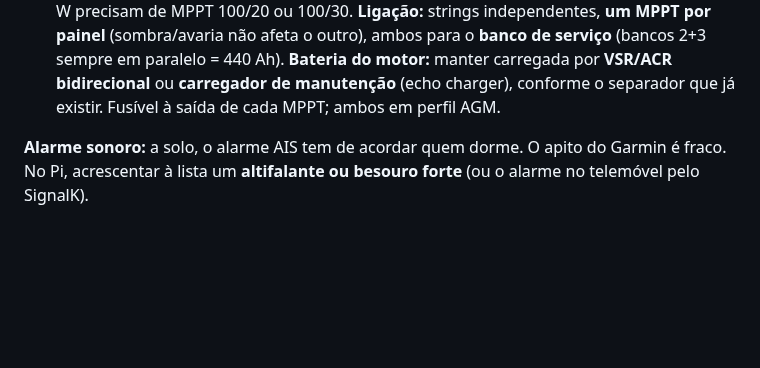
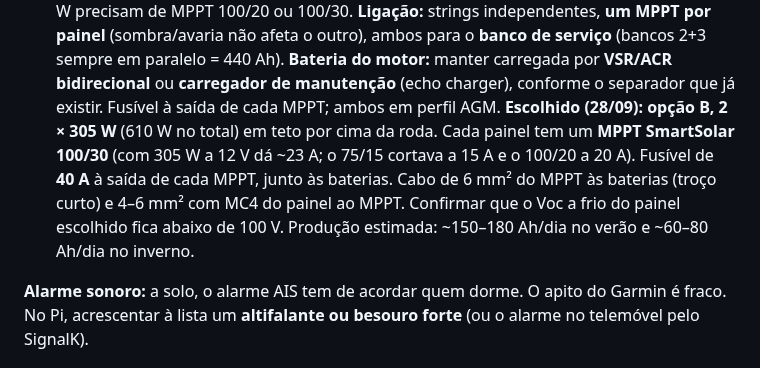
Before and after one commit to ivo12345-dotcom/meu-primeiro-repo, a Markdown page: NAVEGACAO.md, the part around the change. Rendered like a GitHub page; blank space fills up the shorter version.

Commit message:
Solar: 2x305 W, MPPT 100/30 por painel, fusivel 40 A
Co-Authored-By: Claude Opus 5.5 <noreply@anthropic.com>

```diff
--- a/NAVEGACAO.md
+++ b/NAVEGACAO.md
@@ -948,6 +948,13 @@ funcionar também ali:
     paralelo = 440 Ah). **Bateria do motor:** manter carregada por **VSR/ACR
     bidirecional** ou **carregador de manutenção** (echo charger), conforme o
     separador que já existir. Fusível à saída de cada MPPT; ambos em perfil AGM.
+    **Escolhido (28/09): opção B, 2 × 305 W** (610 W no total) em teto por cima
+    da roda. Cada painel tem um **MPPT SmartSolar 100/30** (com 305 W a 12 V dá
+    ~23 A; o 75/15 cortava a 15 A e o 100/20 a 20 A). Fusível de **40 A** à saída
+    de cada MPPT, junto às baterias. Cabo de 6 mm² do MPPT às baterias (troço
+    curto) e 4–6 mm² com MC4 do painel ao MPPT. Confirmar que o Voc a frio do
+    painel escolhido fica abaixo de 100 V. Produção estimada: ~150–180 Ah/dia
+    no verão e ~60–80 Ah/dia no inverno.
 
 **Alarme sonoro:** a solo, o alarme AIS tem de acordar quem dorme. O apito do
 Garmin é fraco. No Pi, acrescentar à lista um **altifalante ou besouro forte**
```
